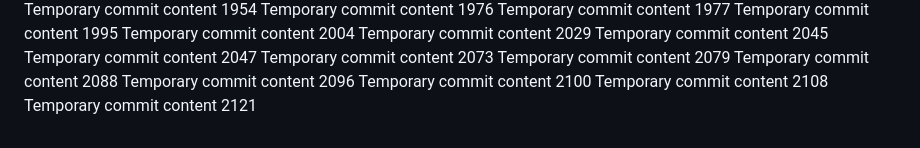
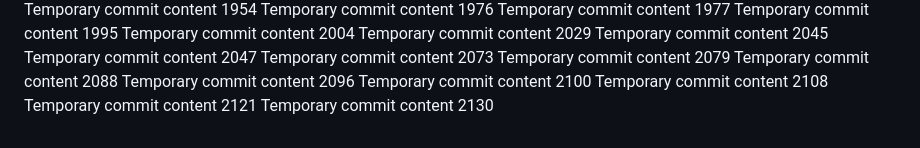
Before and after one commit to paul-inc/web-designers, a Markdown page: readme.md, the part around the change. Drawn GitHub-style.

```diff
--- a/readme.md
+++ b/readme.md
@@ -200,3 +200,4 @@ Temporary commit content 2096
 Temporary commit content 2100
 Temporary commit content 2108
 Temporary commit content 2121
+Temporary commit content 2130
```
